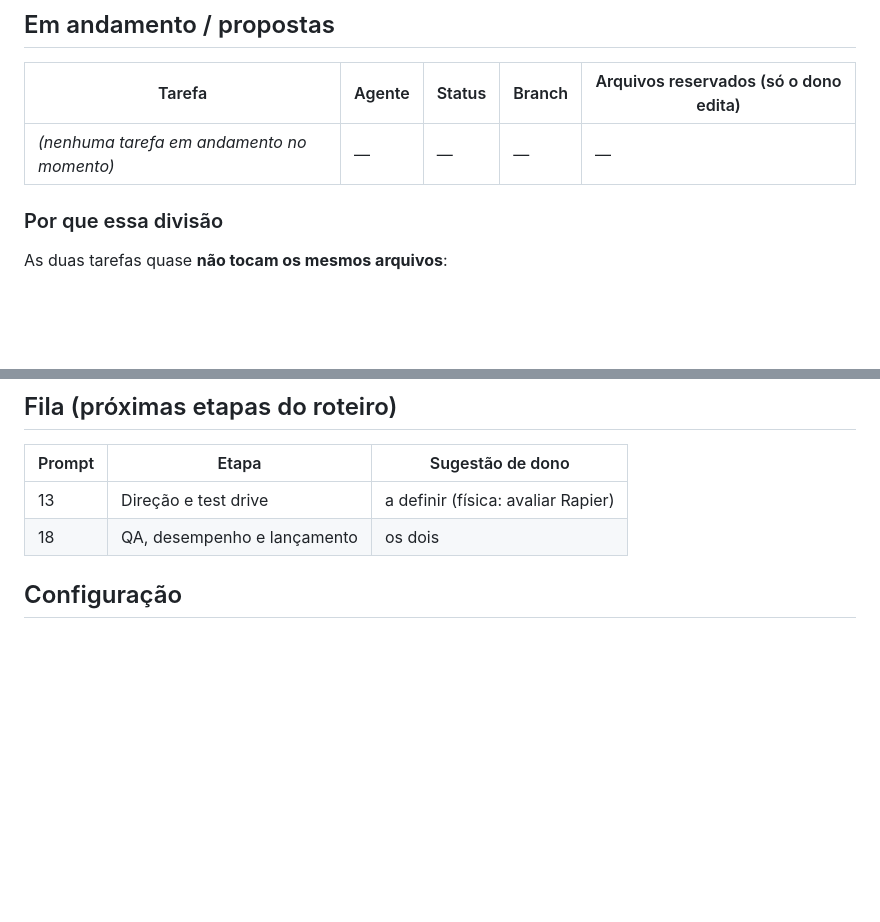
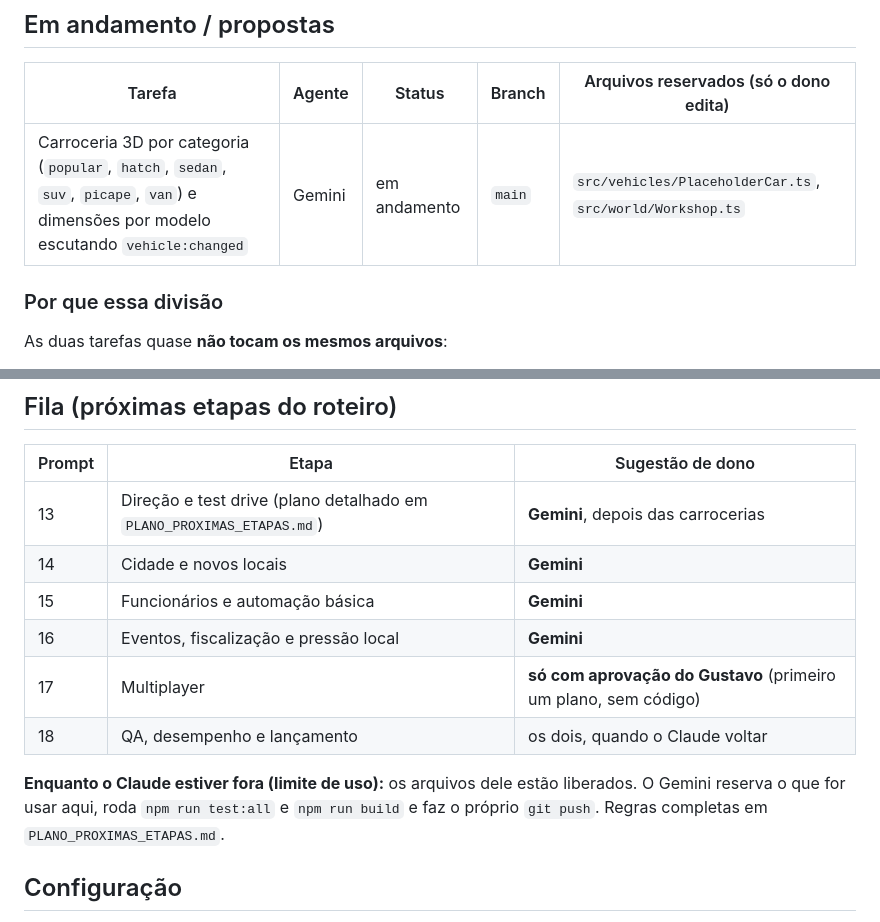
Before and after one commit to Gustavo-feliz/doismundos, a Markdown page: docs/coordenacao/QUADRO.md, 2 parts joined by grey strips. Rendered like a GitHub page; blank space fills up the shorter version.

```diff
--- a/docs/coordenacao/QUADRO.md
+++ b/docs/coordenacao/QUADRO.md
@@ -7,7 +7,7 @@ Status possíveis: `proposta` · `em andamento` · `bloqueada` · `concluída`.
 
 | Tarefa | Agente | Status | Branch | Arquivos reservados (só o dono edita) |
 | --- | --- | --- | --- | --- |
-| *(nenhuma tarefa em andamento no momento)* | — | — | — | — |
+| Carroceria 3D por categoria (`popular`, `hatch`, `sedan`, `suv`, `picape`, `van`) e dimensões por modelo escutando `vehicle:changed` | Gemini | em andamento | `main` | `src/vehicles/PlaceholderCar.ts`, `src/world/Workshop.ts` |
 
 ### Por que essa divisão
 
@@ -34,8 +34,14 @@ Se um objeto mudar de lugar, atualize `AIM` e avise no `MENSAGENS.md`.
 
 | Prompt | Etapa | Sugestão de dono |
 | --- | --- | --- |
-| 13 | Direção e test drive | a definir (física: avaliar Rapier) |
-| 18 | QA, desempenho e lançamento | os dois |
+| 13 | Direção e test drive (plano detalhado em `PLANO_PROXIMAS_ETAPAS.md`) | **Gemini**, depois das carrocerias |
+| 14 | Cidade e novos locais | **Gemini** |
+| 15 | Funcionários e automação básica | **Gemini** |
+| 16 | Eventos, fiscalização e pressão local | **Gemini** |
+| 17 | Multiplayer | **só com aprovação do Gustavo** (primeiro um plano, sem código) |
+| 18 | QA, desempenho e lançamento | os dois, quando o Claude voltar |
+
+**Enquanto o Claude estiver fora (limite de uso):** os arquivos dele estão liberados. O Gemini reserva o que for usar aqui, roda `npm run test:all` e `npm run build` e faz o próprio `git push`. Regras completas em `PLANO_PROXIMAS_ETAPAS.md`.
 
 ## Configuração
 
```
Also changed, not shown: docs/coordenacao/MENSAGENS.md (+23 -0 lines), docs/coordenacao/PLANO_PROXIMAS_ETAPAS.md (added, +154 -0 lines).
